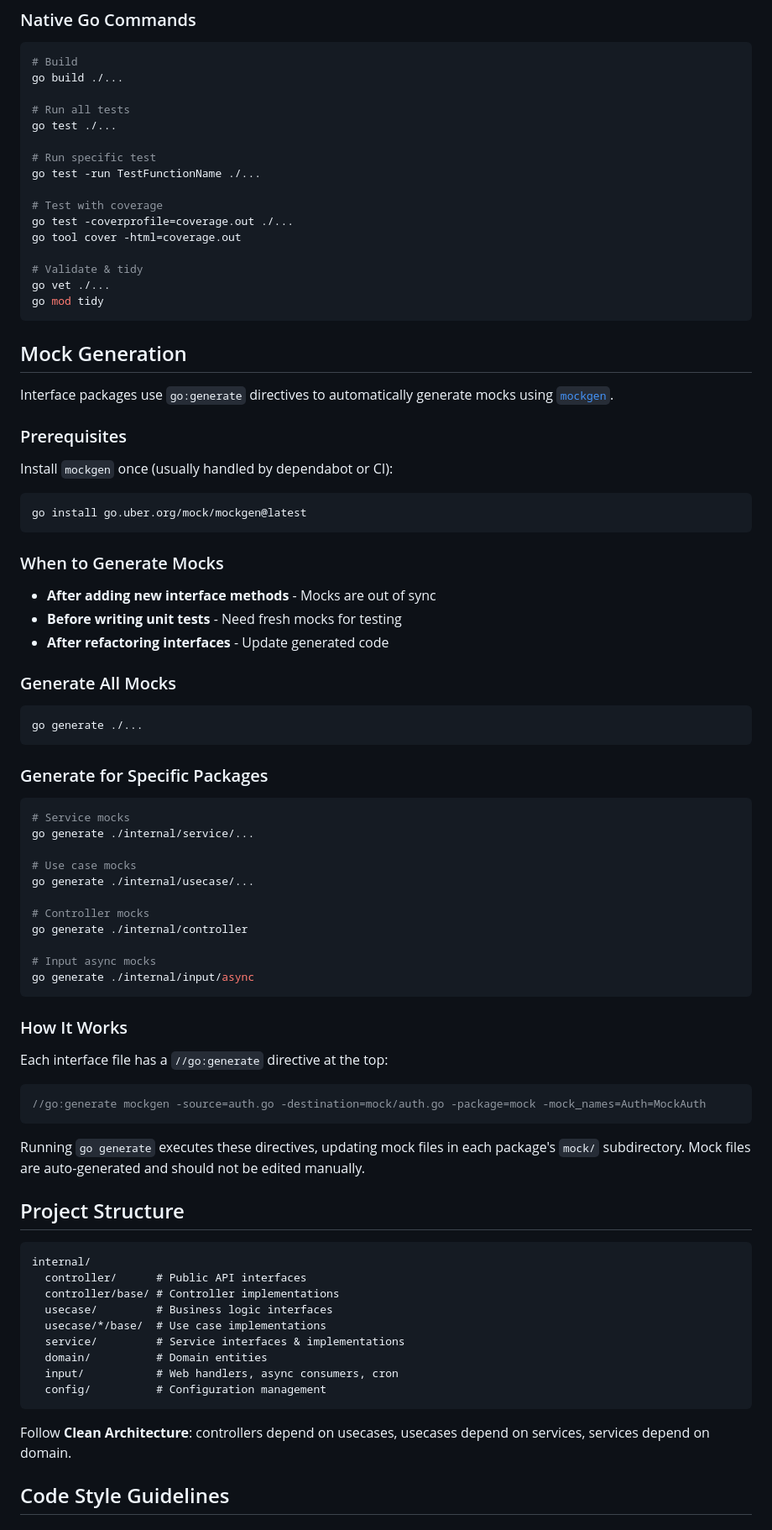
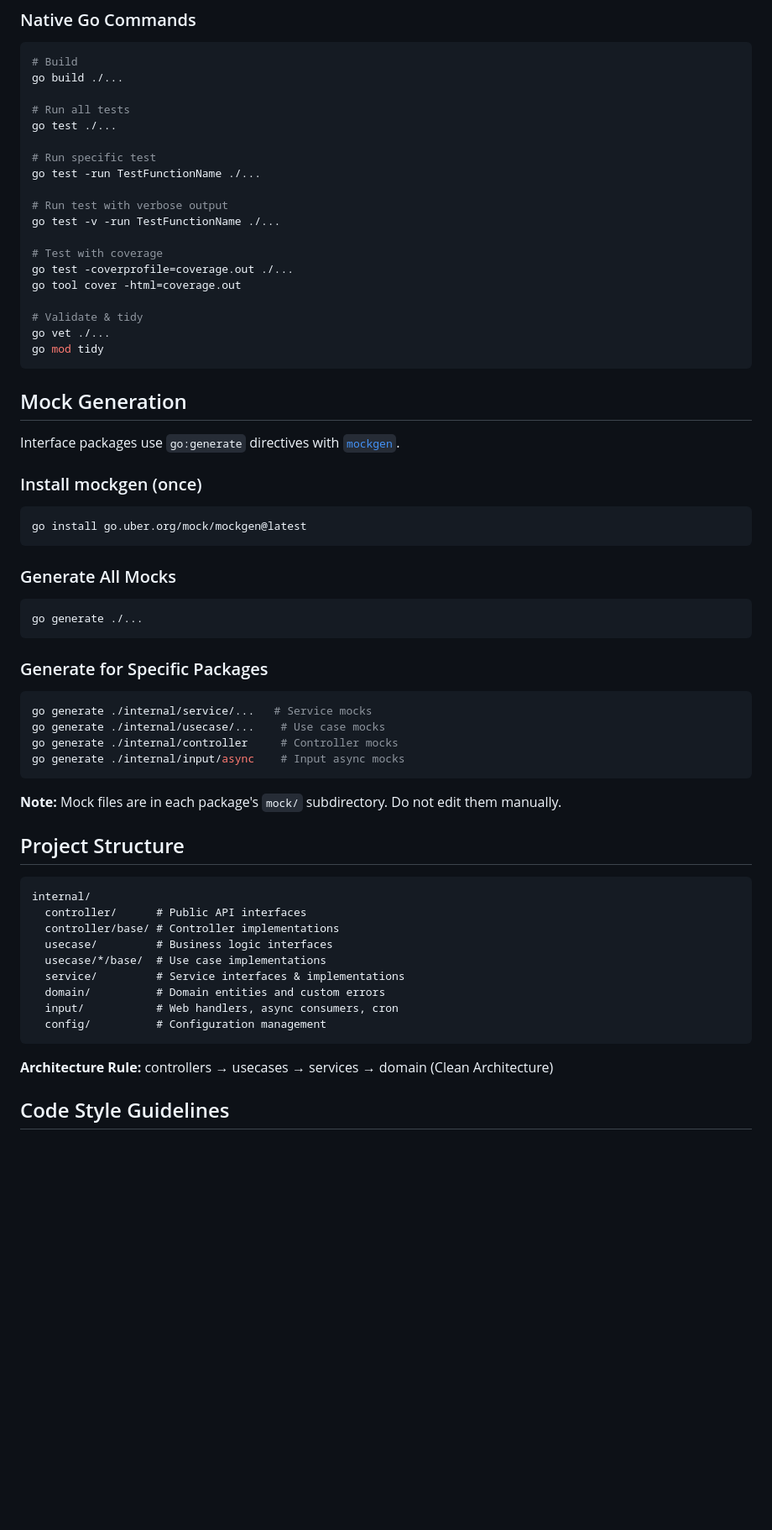
Before and after one commit to CedricThomas/wolwizard, a Markdown page: AGENTS.md, the part around one of its changes. Shown at 84% size. Drawn GitHub-style; blank space fills up the shorter version.

Commit message:
docs(AGENTS.md): add verbose test flag and update mock generation instructions

````diff
--- a/AGENTS.md
+++ b/AGENTS.md
@@ -33,6 +33,9 @@ go test ./...
 # Run specific test
 go test -run TestFunctionName ./...
 
+# Run test with verbose output
+go test -v -run TestFunctionName ./...
+
 # Test with coverage
 go test -coverprofile=coverage.out ./...
 go tool cover -html=coverage.out
@@ -44,20 +47,12 @@ go mod tidy
 
 ## Mock Generation
 
-Interface packages use `go:generate` directives to automatically generate mocks using [`mockgen`](https://pkg.go.dev/go.uber.org/mock/mockgen).
+Interface packages use `go:generate` directives with [`mockgen`](https://pkg.go.dev/go.uber.org/mock/mockgen).
 
-### Prerequisites
-
-Install `mockgen` once (usually handled by dependabot or CI):
+### Install mockgen (once)
 ```bash
 go install go.uber.org/mock/mockgen@latest
 ```
-
-### When to Generate Mocks
-
-- **After adding new interface methods** - Mocks are out of sync
-- **Before writing unit tests** - Need fresh mocks for testing
-- **After refactoring interfaces** - Update generated code
 
 ### Generate All Mocks
 ```bash
@@ -66,27 +61,13 @@ go generate ./...
 
 ### Generate for Specific Packages
 ```bash
-# Service mocks
-go generate ./internal/service/...
-
-# Use case mocks
-go generate ./internal/usecase/...
-
-# Controller mocks
-go generate ./internal/controller
-
-# Input async mocks
-go generate ./internal/input/async
+go generate ./internal/service/...   # Service mocks
+go generate ./internal/usecase/...    # Use case mocks
+go generate ./internal/controller     # Controller mocks
+go generate ./internal/input/async    # Input async mocks
 ```
 
-### How It Works
-
-Each interface file has a `//go:generate` directive at the top:
-```go
-//go:generate mockgen -source=auth.go -destination=mock/auth.go -package=mock -mock_names=Auth=MockAuth
-```
-
-Running `go generate` executes these directives, updating mock files in each package's `mock/` subdirectory. Mock files are auto-generated and should not be edited manually.
+**Note:** Mock files are in each package's `mock/` subdirectory. Do not edit them manually.
 
 ## Project Structure
 
@@ -97,12 +78,12 @@ internal/
   usecase/         # Business logic interfaces
   usecase/*/base/  # Use case implementations
   service/         # Service interfaces & implementations
-  domain/          # Domain entities
+  domain/          # Domain entities and custom errors
   input/           # Web handlers, async consumers, cron
   config/          # Configuration management
 ```
 
-Follow **Clean Architecture**: controllers depend on usecases, usecases depend on services, services depend on domain.
+**Architecture Rule:** controllers → usecases → services → domain (Clean Architecture)
 
 ## Code Style Guidelines
 
````
Also changed, not shown: other parts of AGENTS.md (+17 -12 lines).
